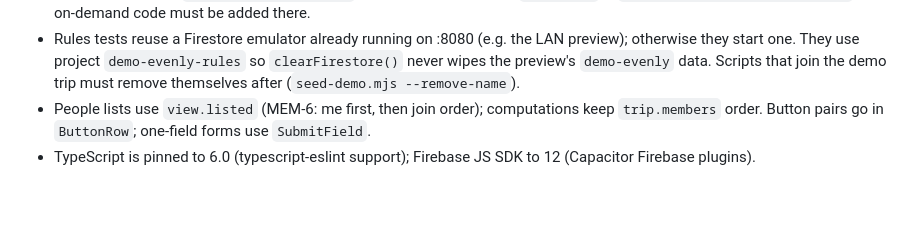
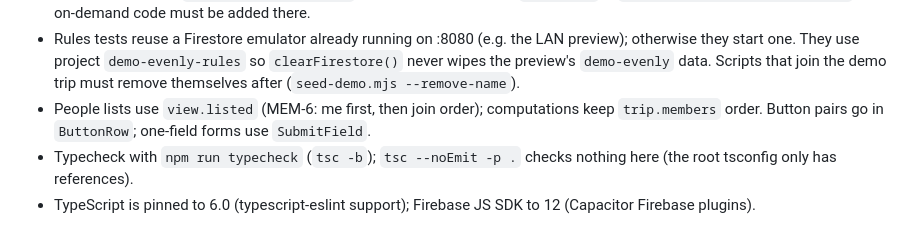
Before and after one commit to brunokinast/evenly, a Markdown page: CLAUDE.md, the part around the change. Drawn GitHub-style; blank space fills up the shorter version.

Commit message:
CLAUDE.md: typecheck with tsc -b; plan status date
Co-Authored-By: Claude Opus 5.5 <noreply@anthropic.com>

```diff
--- a/CLAUDE.md
+++ b/CLAUDE.md
@@ -49,4 +49,5 @@ Any feature, bug or change request goes through the `change-workflow` skill (`.c
 - PDF export is lazy (`import("./exportPdf")`); its chunks are listed in `ON_DEMAND` in `scripts/check-bundle-size.mjs`. New on-demand code must be added there.
 - Rules tests reuse a Firestore emulator already running on :8080 (e.g. the LAN preview); otherwise they start one. They use project `demo-evenly-rules` so `clearFirestore()` never wipes the preview's `demo-evenly` data. Scripts that join the demo trip must remove themselves after (`seed-demo.mjs --remove-name`).
 - People lists use `view.listed` (MEM-6: me first, then join order); computations keep `trip.members` order. Button pairs go in `ButtonRow`; one-field forms use `SubmitField`.
+- Typecheck with `npm run typecheck` (`tsc -b`); `tsc --noEmit -p .` checks nothing here (the root tsconfig only has references).
 - TypeScript is pinned to 6.0 (typescript-eslint support); Firebase JS SDK to 12 (Capacitor Firebase plugins).
```
Also changed, not shown: docs/rebuild-plan.md (+1 -1 lines).
